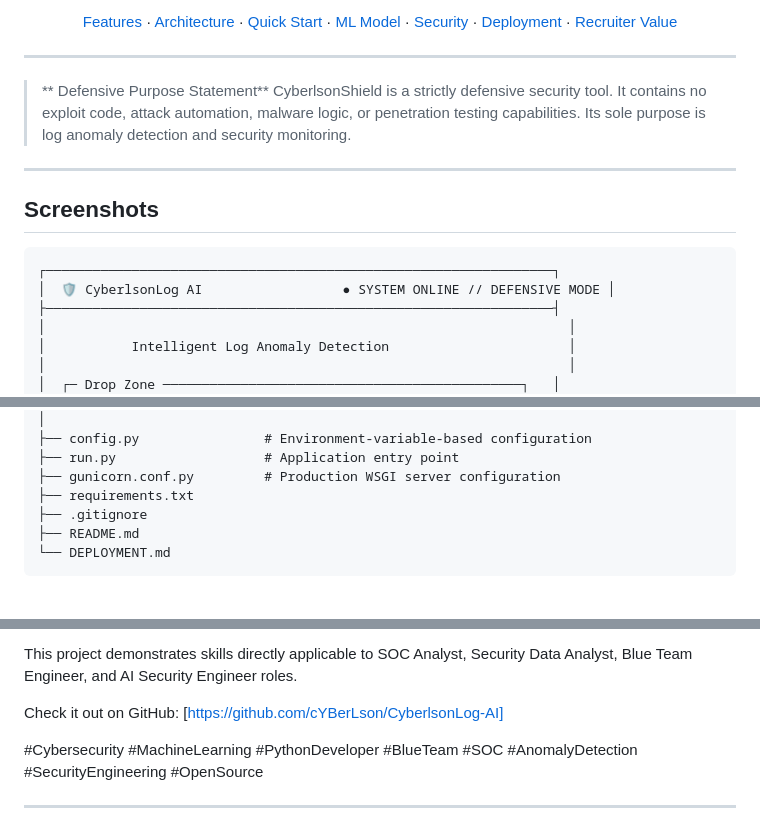
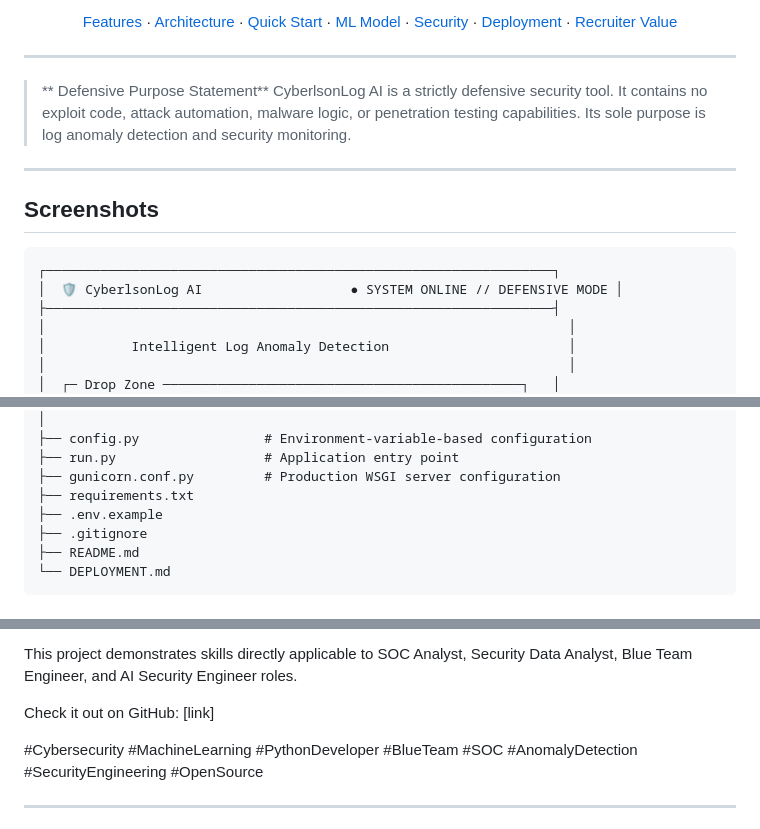
Before and after one commit to cYBerLson/CyberlsonLog-AI, a Markdown page: README.md, 3 parts joined by grey strips. Drawn GitHub-style.

Commit message:
Update README branding and clone instructions

````diff
--- a/README.md
+++ b/README.md
@@ -18,7 +18,7 @@
 ---
 
 > ** Defensive Purpose Statement**
-> CyberlsonShield is a strictly defensive security tool. It contains no exploit code, attack automation, malware logic, or penetration testing capabilities. Its sole purpose is log anomaly detection and security monitoring.
+> CyberlsonLog AI is a strictly defensive security tool. It contains no exploit code, attack automation, malware logic, or penetration testing capabilities. Its sole purpose is log anomaly detection and security monitoring.
 
 ---
 
@@ -26,7 +26,7 @@
 
 ```
 ┌─────────────────────────────────────────────────────────────────┐
-│  🛡 CyberlsonLog AI                  ● SYSTEM ONLINE // DEFENSIVE MODE │
+│  🛡 CyberlsonLog AI                   ● SYSTEM ONLINE // DEFENSIVE MODE │
 ├─────────────────────────────────────────────────────────────────┤
 │                                                                   │
 │           Intelligent Log Anomaly Detection                       │
@@ -144,6 +144,7 @@ CyberlsonLog AI/
 ├── run.py                   # Application entry point
 ├── gunicorn.conf.py         # Production WSGI server configuration
 ├── requirements.txt
+├── .env.example
 ├── .gitignore
 ├── README.md
 └── DEPLOYMENT.md
@@ -402,7 +403,7 @@ The idea: bridge the gap between raw system logs and actionable threat intellige
 
 This project demonstrates skills directly applicable to SOC Analyst, Security Data Analyst, Blue Team Engineer, and AI Security Engineer roles.
 
-Check it out on GitHub: [https://github.com/cYBerLson/CyberlsonLog-AI]
+Check it out on GitHub: [link]
 
 #Cybersecurity #MachineLearning #PythonDeveloper #BlueTeam #SOC #AnomalyDetection #SecurityEngineering #OpenSource
 
````
